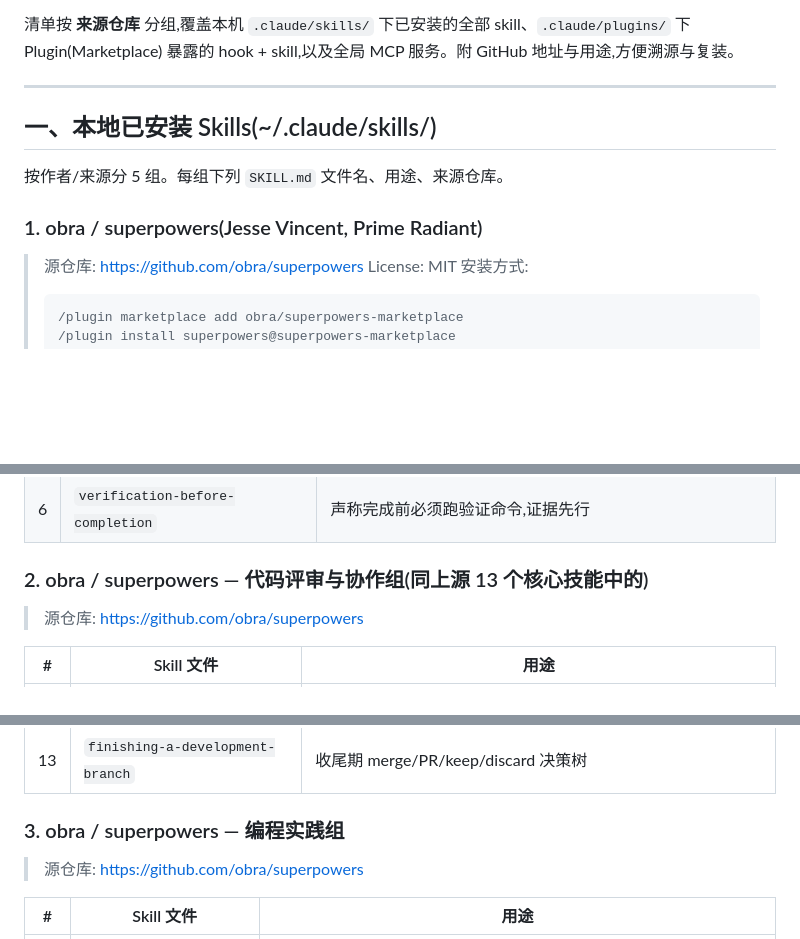
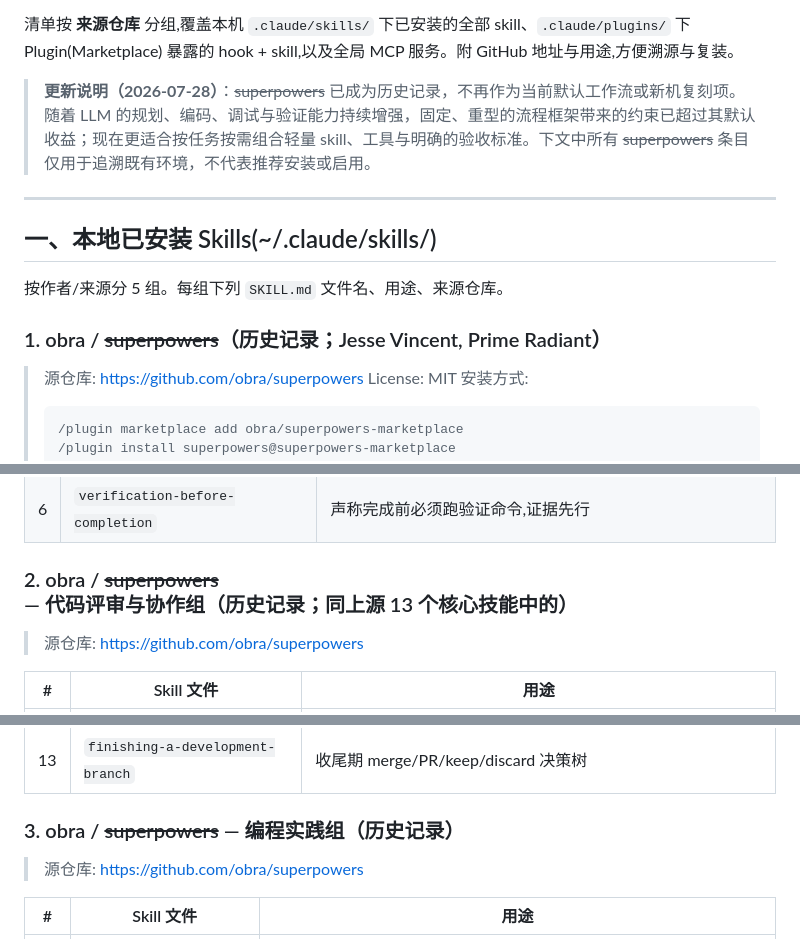
Before and after one commit to Kiasma1/ai-agent-skills-and-tools, a Markdown page: README.md, 3 parts joined by grey strips. GitHub-like rendering; blank space fills up the shorter version.

```diff
--- a/README.md
+++ b/README.md
@@ -4,6 +4,8 @@
 > wsqzlzc
 
 清单按 **来源仓库** 分组,覆盖本机 `.claude/skills/` 下已安装的全部 skill、`.claude/plugins/` 下 Plugin(Marketplace) 暴露的 hook + skill,以及全局 MCP 服务。附 GitHub 地址与用途,方便溯源与复装。
+
+> **更新说明（2026-07-28）**：~~superpowers~~ 已成为历史记录，不再作为当前默认工作流或新机复刻项。随着 LLM 的规划、编码、调试与验证能力持续增强，固定、重型的流程框架带来的约束已超过其默认收益；现在更适合按任务按需组合轻量 skill、工具与明确的验收标准。下文中所有 ~~superpowers~~ 条目仅用于追溯既有环境，不代表推荐安装或启用。
 
 ---
 
@@ -11,7 +13,7 @@
 
 按作者/来源分 5 组。每组下列 `SKILL.md` 文件名、用途、来源仓库。
 
-### 1. obra / superpowers(Jesse Vincent, Prime Radiant)
+### 1. obra / ~~superpowers~~（历史记录；Jesse Vincent, Prime Radiant）
 > 源仓库: https://github.com/obra/superpowers
 > License: MIT
 > 安装方式:
@@ -29,7 +31,7 @@
 | 5 | `systematic-debugging` | 定位→分析→假设→修复四阶段,防瞎猜 |
 | 6 | `verification-before-completion` | 声称完成前必须跑验证命令,证据先行 |
 
-### 2. obra / superpowers — 代码评审与协作组(同上源 13 个核心技能中的)
+### 2. obra / ~~superpowers~~ — 代码评审与协作组（历史记录；同上源 13 个核心技能中的）
 > 源仓库: https://github.com/obra/superpowers
 
 | # | Skill 文件 | 用途 |
@@ -42,7 +44,7 @@
 | 12 | `using-git-worktrees` | git worktree 隔离功能开发 |
 | 13 | `finishing-a-development-branch` | 收尾期 merge/PR/keep/discard 决策树 |
 
-### 3. obra / superpowers — 编程实践组
+### 3. obra / ~~superpowers~~ — 编程实践组（历史记录）
 > 源仓库: https://github.com/obra/superpowers
 
 | # | Skill 文件 | 用途 |
```
Also changed, not shown: other parts of README.md (+14 -20 lines).
